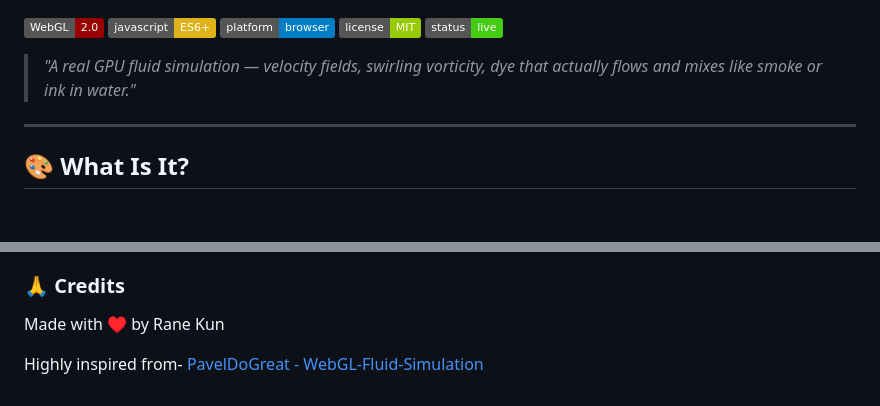
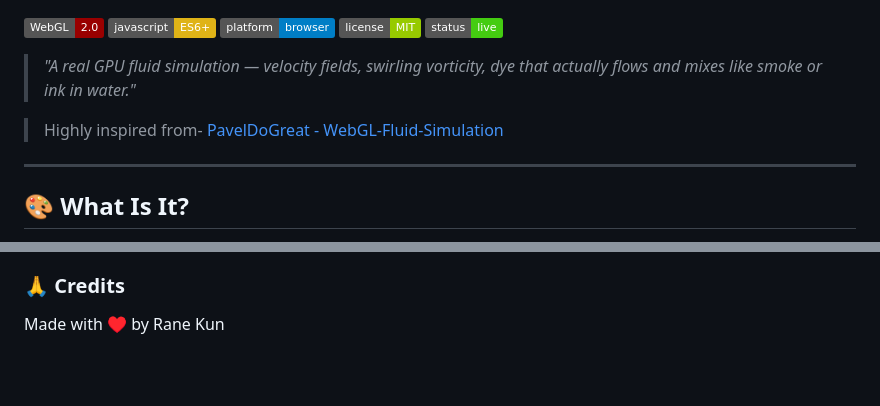
Before and after one commit to RaneKun/Chroma-Flow, a Markdown page: README.md, 2 parts joined by grey strips. Drawn GitHub-style; badges without logos; blank space fills up the shorter version.

Commit message:
Update README.md
added link and moved creadit above

```diff
--- a/README.md
+++ b/README.md
@@ -7,6 +7,8 @@
 ![Status](https://img.shields.io/badge/status-live-brightgreen.svg)
 
 > *"A real GPU fluid simulation — velocity fields, swirling vorticity, dye that actually flows and mixes like smoke or ink in water."*
+
+> Highly inspired from- [PavelDoGreat - WebGL-Fluid-Simulation](https://github.com/PavelDoGreat/WebGL-Fluid-Simulation)
 
 ---
 
@@ -169,5 +171,3 @@ Every splat passes through a symmetry transform before being applied:
 
 ### 🙏 Credits
 Made with ♥ by Rane Kun
-
-Highly inspired from- [PavelDoGreat - WebGL-Fluid-Simulation](https://github.com/PavelDoGreat/WebGL-Fluid-Simulation)
```
Also changed, not shown: other parts of README.md (+1 -1 lines).
